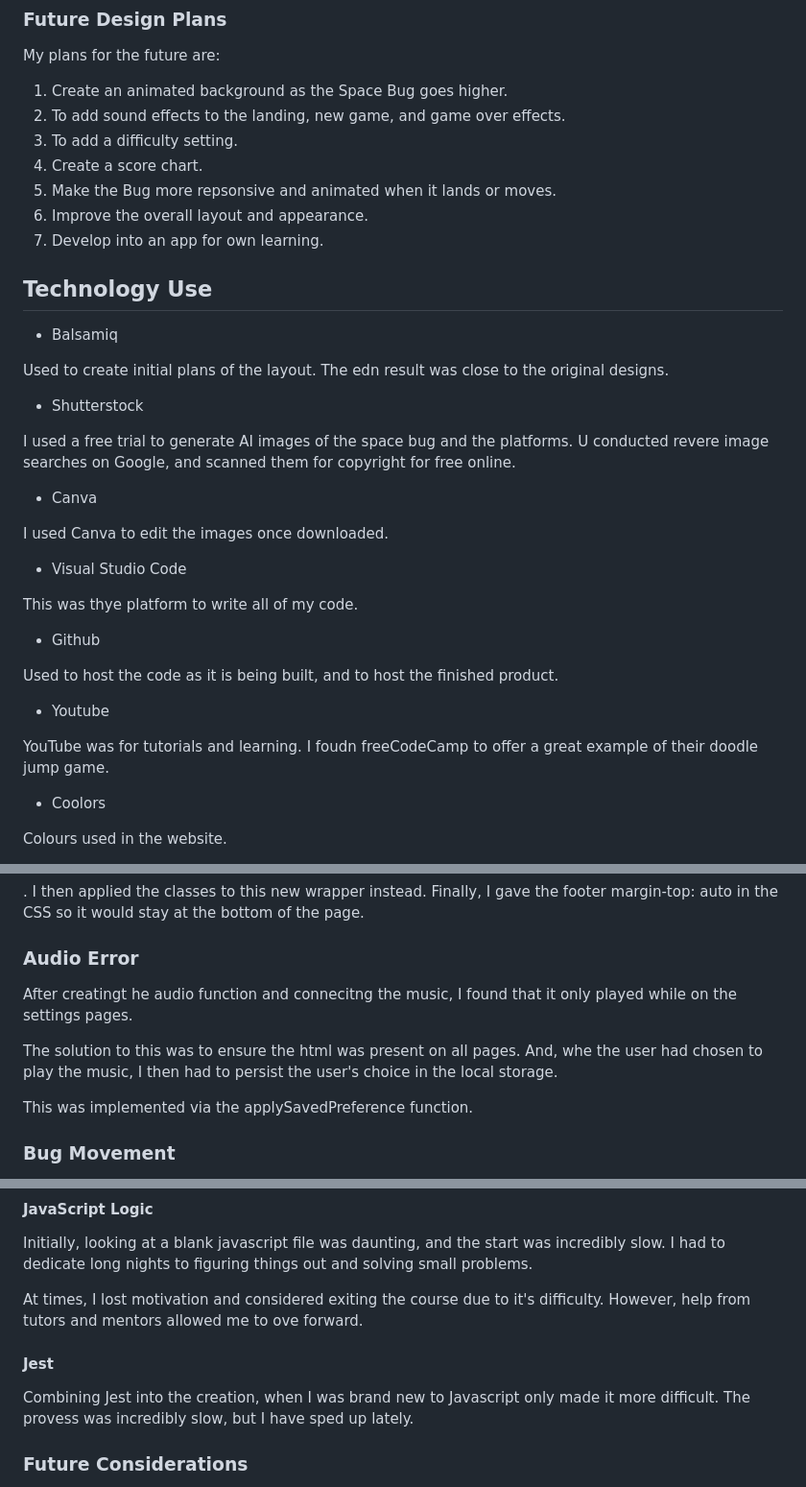
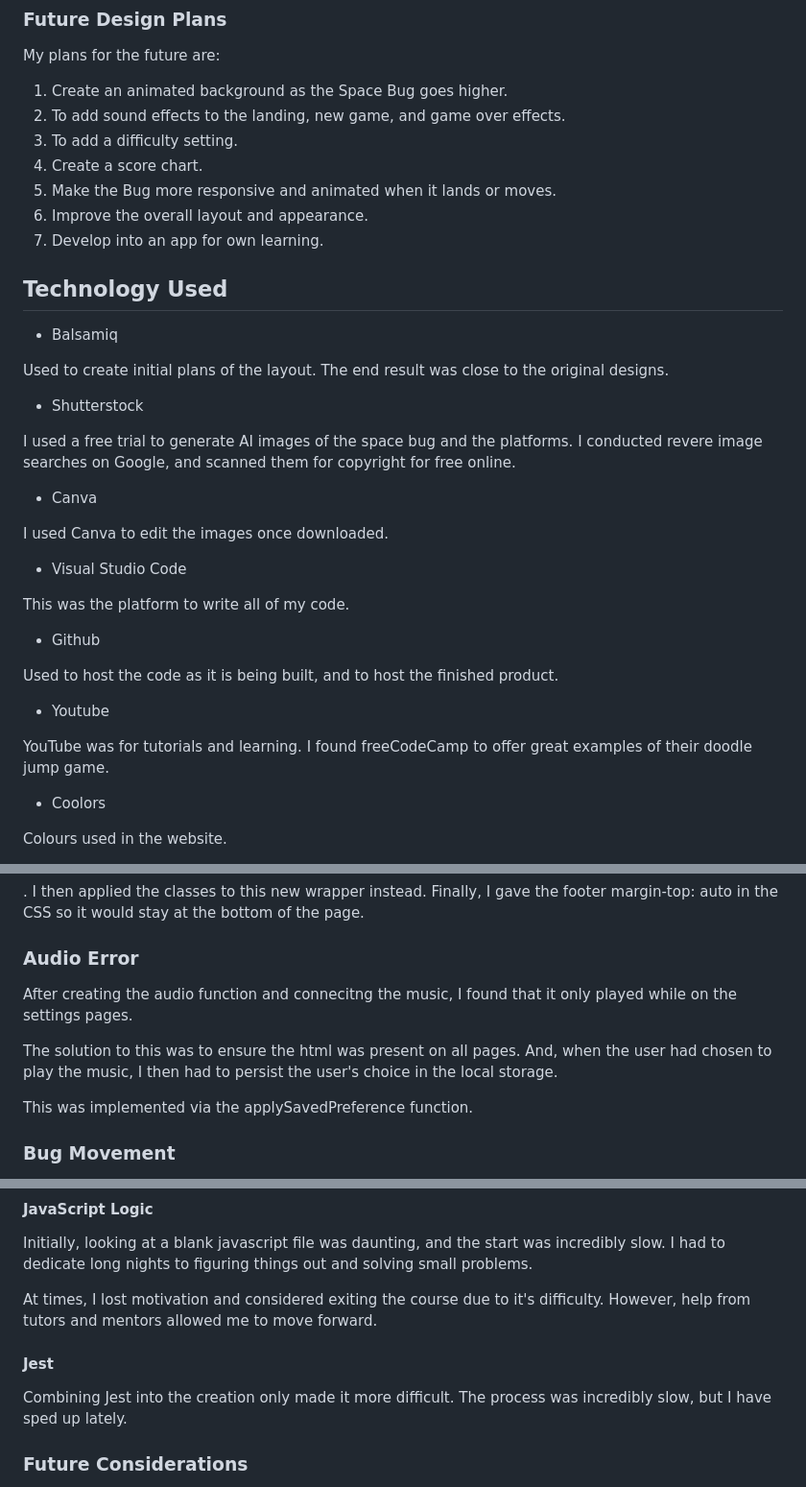
Before and after one commit to tstyer/Basic-Game-Destination-Mars, a Markdown page: README.md, 3 parts joined by grey strips. Shown: that part at 96% size. Drawn GitHub-style.

```diff
--- a/README.md
+++ b/README.md
@@ -240,19 +239,19 @@ My plans for the future are:
 2. To add sound effects to the landing, new game, and game over effects.
 3. To add a difficulty setting.
 4. Create a score chart.
-5. Make the Bug more repsonsive and animated when it lands or moves.
+5. Make the Bug more responsive and animated when it lands or moves.
 6. Improve the overall layout and appearance.
 7. Develop into an app for own learning.
 
-## Technology Use
+## Technology Used
 
 - Balsamiq
 
-Used to create initial plans of the layout. The edn result was close to the original designs.
+Used to create initial plans of the layout. The end result was close to the original designs.
 
 - Shutterstock
 
-I used a free trial to generate AI images of the space bug and the platforms. U conducted revere image searches on Google, and scanned them for copyright for free online.
+I used a free trial to generate AI images of the space bug and the platforms. I conducted revere image searches on Google, and scanned them for copyright for free online.
 
 - Canva
 
@@ -260,7 +259,7 @@ I used Canva to edit the images once downloaded.
 
 - Visual Studio Code
 
-This was thye platform to write all of my code.
+This was the platform to write all of my code.
 
 - Github
 
@@ -268,7 +267,7 @@ Used to host the code as it is being built, and to host the finished product.
 
 - Youtube
 
-YouTube was for tutorials and learning. I foudn freeCodeCamp to offer a great example of their doodle jump game.
+YouTube was for tutorials and learning. I found freeCodeCamp to offer great examples of their doodle jump game.
 
 - Coolors
 
@@ -562,9 +561,9 @@ I originally added the container and min-vh-100 classes to the <body>, but this
 
 ### Audio Error
 
-After creatingt he audio function and connecitng the music, I found that it only played while on the settings pages.
+After creating the audio function and connecitng the music, I found that it only played while on the settings pages.
 
-The solution to this was to ensure the html was present on all pages. And, whe the user had chosen to play the music, I then had to persist the user's choice in the local storage.
+The solution to this was to ensure the html was present on all pages. And, when the user had chosen to play the music, I then had to persist the user's choice in the local storage.
 
 This was implemented via the applySavedPreference function.
 
@@ -635,11 +633,11 @@ Jest and Javascript require a foundational knowledge of how to use them - they a
 
 Initially, looking at a blank javascript file was daunting, and the start was incredibly slow. I had to dedicate long nights to figuring things out and solving small problems.
 
-At times, I lost motivation and considered exiting the course due to it's difficulty. However, help from tutors and mentors allowed me to ove forward.
+At times, I lost motivation and considered exiting the course due to it's difficulty. However, help from tutors and mentors allowed me to move forward.
 
 #### Jest
 
-Combining Jest into the creation, when I was brand new to Javascript only made it more difficult. The provess was incredibly slow, but I have sped up lately.
+Combining Jest into the creation only made it more difficult. The process was incredibly slow, but I have sped up lately.
 
 ### Future Considerations
 
```
Also changed, not shown: other parts of README.md (+18 -20 lines).
